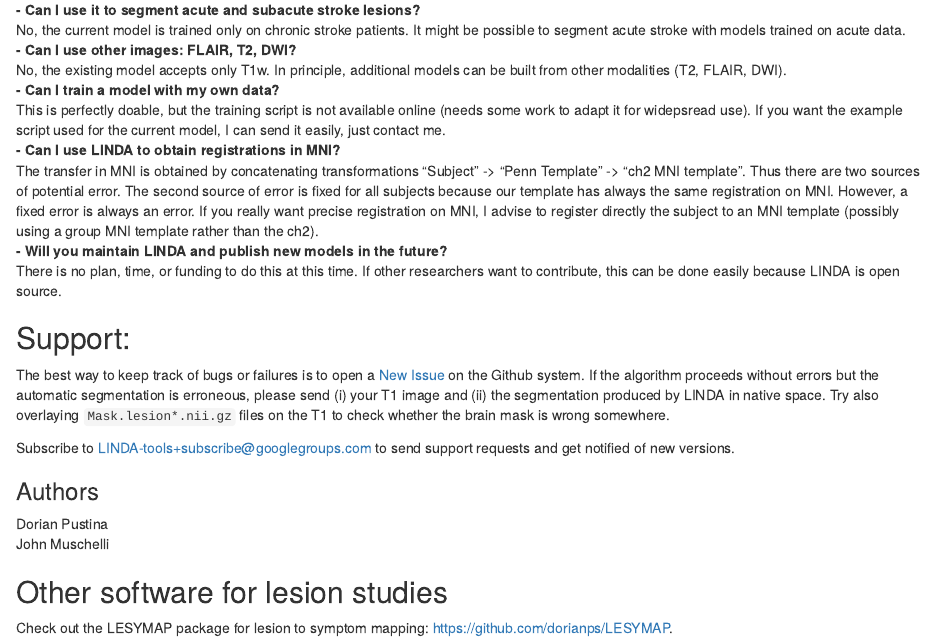
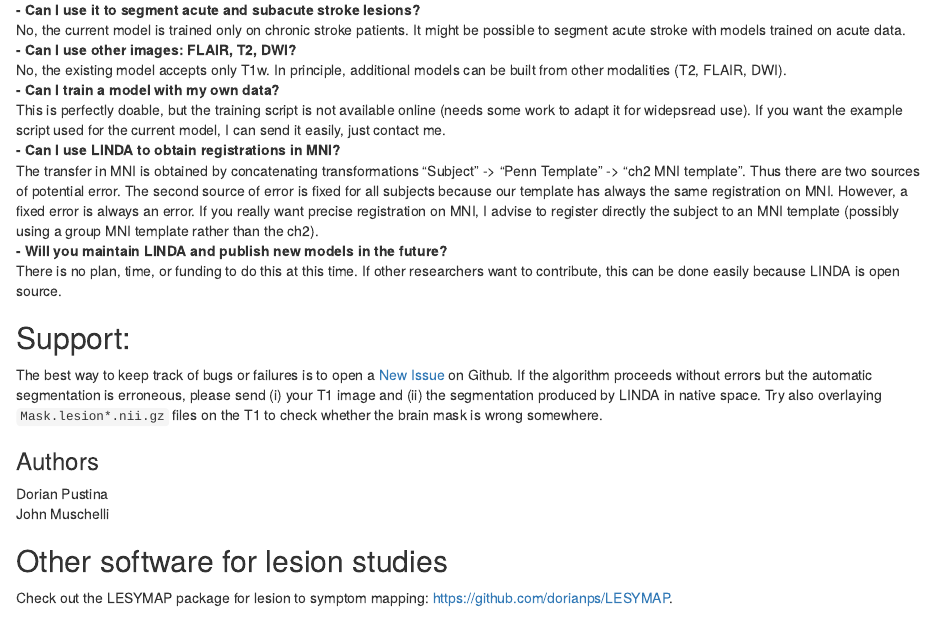
Before and after one commit to dorianps/LINDA, an R Markdown document (README.Rmd): the page in a window 1100 px wide, from 2630 px down. Rendered offline with R 4.5, knitr and Pandoc, with nearby package versions; badge pictures from the web are left out.

Commit message:
[ci skip] remove linda mailing list from support section

```diff
--- a/README.Rmd
+++ b/README.Rmd
@@ -225,9 +225,7 @@
 ## Support:
 
 The best way to keep track of bugs or failures is to open a [New
-Issue](https://github.com/dorianps/LINDA/issues) on the Github system. If the algorithm proceeds without errors but the automatic segmentation is erroneous, please send (i) your T1 image and (ii) the segmentation produced by LINDA in native space. Try also overlaying `Mask.lesion*.nii.gz` files on the T1 to check whether the brain mask is wrong somewhere.
-
-Subscribe to <LINDA-tools+subscribe@googlegroups.com> to send support requests and get notified of new versions.
+Issue](https://github.com/dorianps/LINDA/issues) on Github. If the algorithm proceeds without errors but the automatic segmentation is erroneous, please send (i) your T1 image and (ii) the segmentation produced by LINDA in native space. Try also overlaying `Mask.lesion*.nii.gz` files on the T1 to check whether the brain mask is wrong somewhere.
 
 
 ### Authors
```
